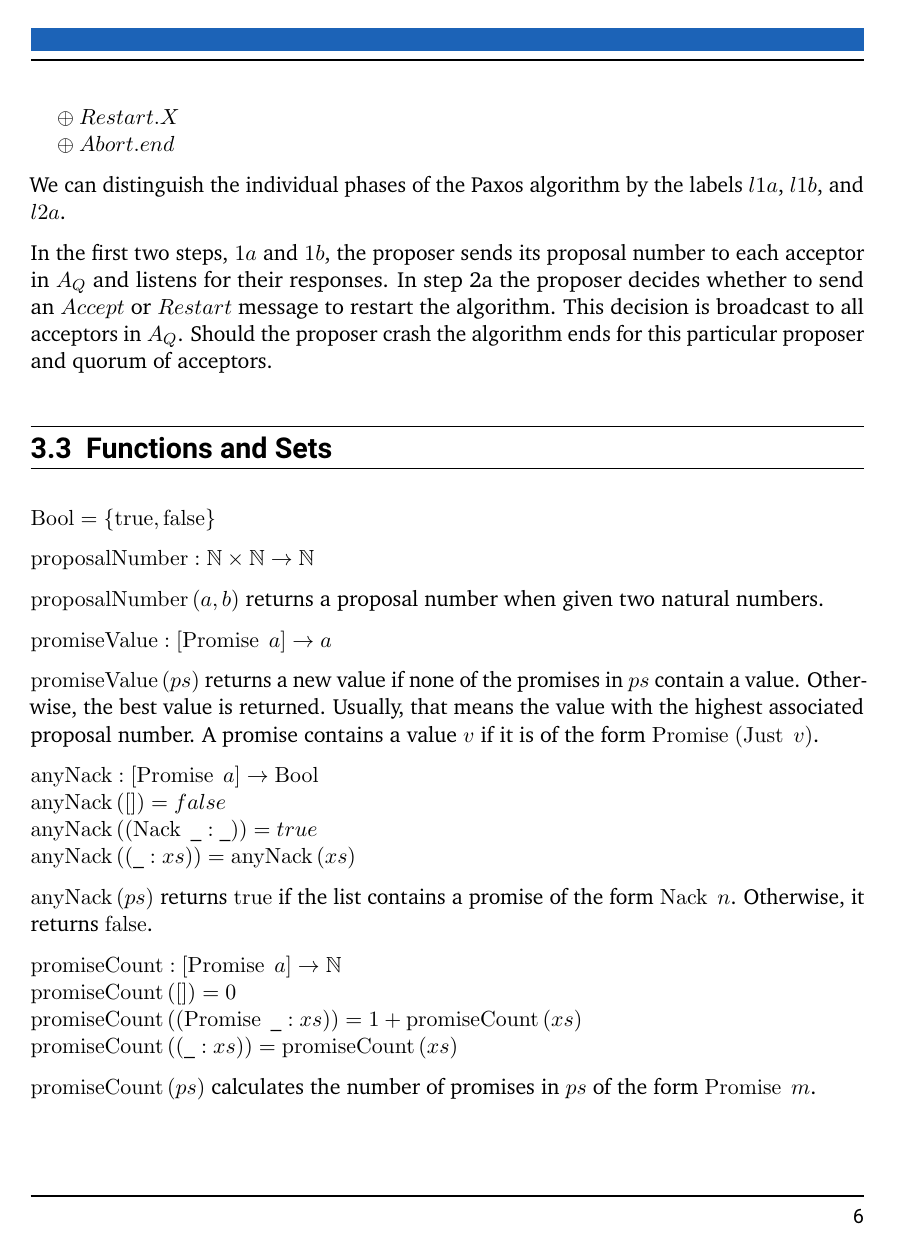
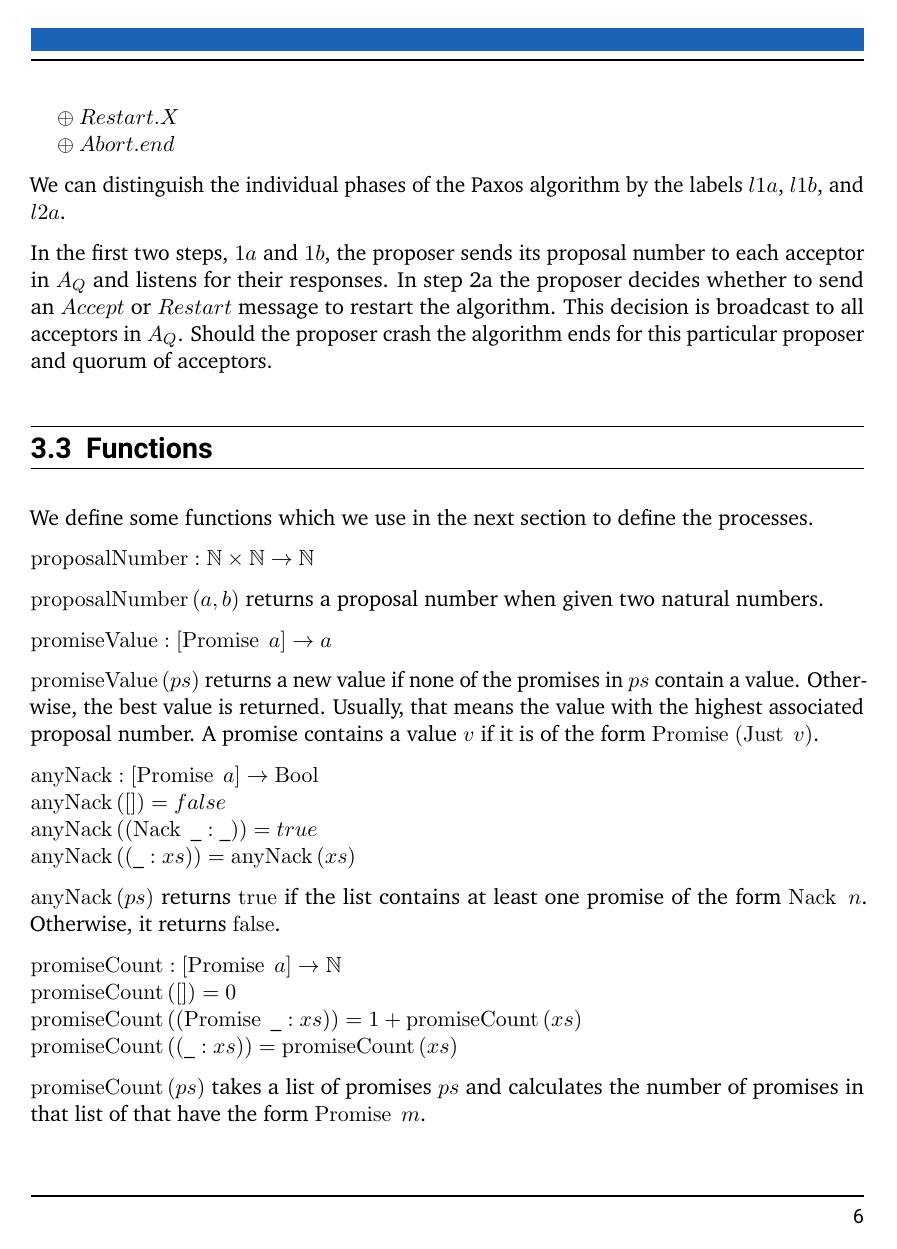
Before and after one commit to ndts55/bachelor-thesis, a LaTeX thesis (thesis.tex, which reads methods.tex): page 6 of 20. Compiled offline with pdfLaTeX.

Commit message:
did some renaming of commands

```diff
--- a/methods.tex
+++ b/methods.tex
@@ -55,21 +60,18 @@ In step 2a the proposer decides whether to send an $\Accept$ or $\Restart$ messa
 This decision is broadcast to all acceptors in $A_Q$.
 Should the proposer crash the algorithm ends for this particular proposer and quorum of acceptors.
 
-\section{Functions and Sets}
-\newcommand{\Bool}[0]{\operatorname{Bool}}
-\newcommand{\True}[0]{\operatorname{true}}
-\newcommand{\False}[0]{\operatorname{false}}
+\section{Functions}
+We define some functions which we use in the next section to define the processes.
+
 \newcommand{\prNumber}[2]{\operatorname{proposalNumber}\left( #1, #2 \right)}
 \newcommand{\promValue}[1]{\operatorname{promiseValue}\left(#1\right)}
 \newcommand{\anyNack}[1]{\operatorname{anyNack}\left(#1\right)}
-\newcommand{\promCount}[1]{\operatorname{promiseCount}\left(#1\right)}
+\newcommand{\promiseCount}[1]{\operatorname{promiseCount}\left(#1\right)}
 \newcommand{\greaterThan}[2]{\operatorname{gt}\left(#1, #2\right)}
 \newcommand{\greaterEqual}[2]{\operatorname{ge}\left(#1, #2\right)}
-\newcommand{\nFromPr}[1]{\operatorname{nFromProposal}\left(#1 \right)}
+\newcommand{\nFromProposal}[1]{\operatorname{nFromProposal}\left(#1 \right)}
 \newcommand{\genAq}[3]{\operatorname{genA_Q}\left(#1, #2, #3\right)}
 \newcommand{\update}[2]{\operatorname{update} \left(#1, #2\right)}
-
-$\Bool = \Curly{\True, \False}$
 
 $\operatorname{proposalNumber} : \mathbb{N} \times \mathbb{N} \to \mathbb{N}$
 
@@ -85,14 +87,15 @@ $\operatorname{anyNack} : [\Promise{a}] \to \Bool\\
 \anyNack{\Paren{\Nack{\_}: \_}} = true\\
 \anyNack{\Paren{\_:xs}} = \anyNack{xs}$
 
-$\anyNack{ps}$ returns $\True$ if the list contains a promise of the form $\Nack{n}$. Otherwise, it returns $\False$.
+$\anyNack{ps}$ returns $\True$ if the list contains at least one promise of the form $\Nack{n}$.
+Otherwise, it returns $\False$.
 
 $\operatorname{promiseCount} : [\Promise{a}] \to \mathbb{N}\\
-\promCount{[]} = 0\\
-\promCount{\Paren{\Promise{\_}:xs}} = 1 + \promCount{xs}\\
-\promCount{\Paren{\_:xs}} = \promCount{xs}$
+\promiseCount{[]} = 0\\
+\promiseCount{\Paren{\Promise{\_}:xs}} = 1 + \promiseCount{xs}\\
+\promiseCount{\Paren{\_:xs}} = \promiseCount{xs}$
 
-$\promCount{ps}$ calculates the number of promises in $ps$ of the form $\Promise{m}$.
+$\promiseCount{ps}$ takes a list of promises $ps$ and calculates the number of promises in that list of that have the form $\Promise{m}$.
 
 $\operatorname{gt}: a \to \Maybe{a} \to \Bool\\
 \greaterThan{\_}{\Nothing} = true\\
```
Also changed, not shown: methods.tex (22 more changed lines).
